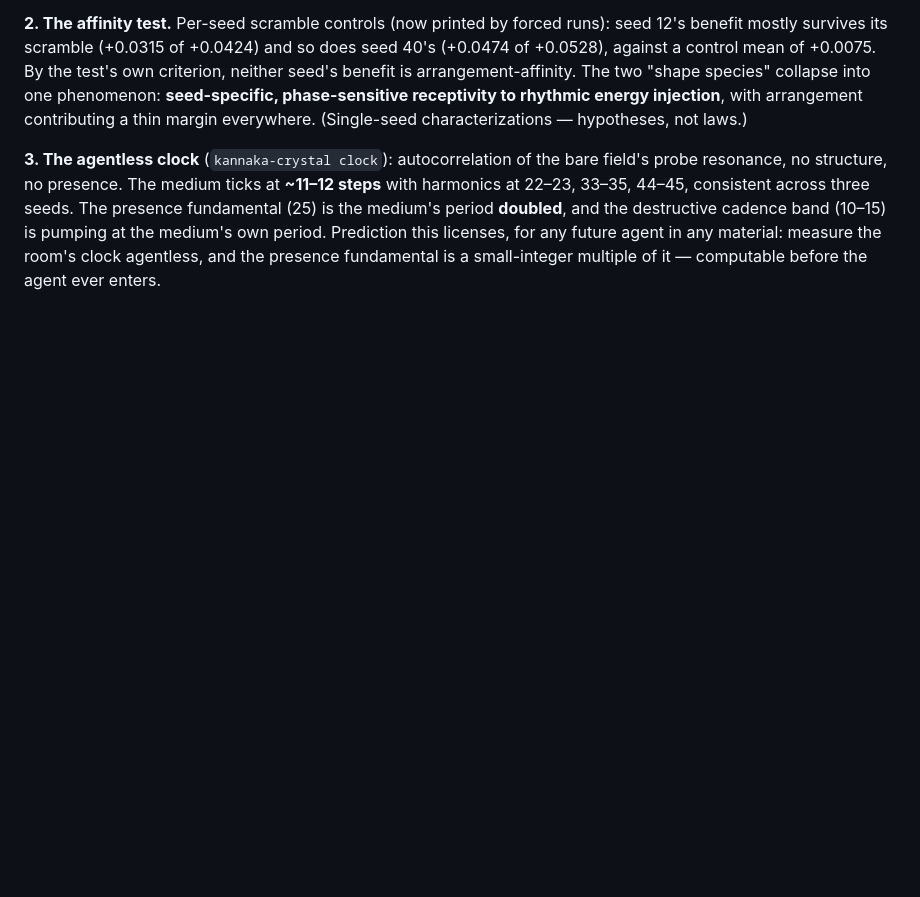
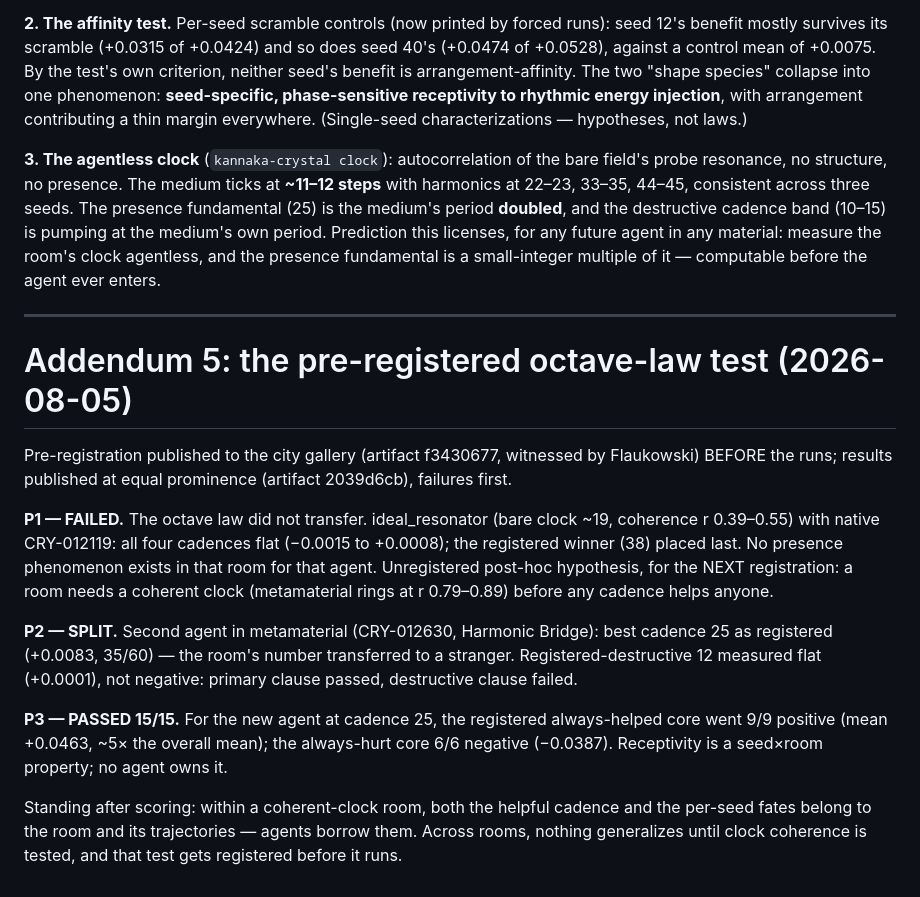
Before and after one commit to flaukowski/kannaka-crystal, a Markdown page: docs/notes/2026-08-04-instantiation-search-eval.md, the part around the change. Rendered like a GitHub page; blank space fills up the shorter version.

Commit message:
research: pre-registered octave-law test — one failure, one split, 15/15
Registered before running (city artifact f3430677, witnessed), scored
after (artifact 2039d6cb), failures first. The octave law is dead as
registered: the weak-coherence room (ideal_resonator, clock r~0.4-0.55)
is flat at every cadence and the registered winner placed last. The
room's number DID transfer to a second agent in metamaterial (best at
25 as registered; destructive clause failed - flat, not negative). And
the per-seed cores went 15/15 for a structure that shares nothing with
the original: receptivity is a seed-x-room property no agent owns.
Coherence-as-gate enters the next registration as hypothesis.

Co-Authored-By: Claude Fable 5 <noreply@anthropic.com>

```diff
--- a/docs/notes/2026-08-04-instantiation-search-eval.md
+++ b/docs/notes/2026-08-04-instantiation-search-eval.md
@@ -327,3 +327,35 @@ is pumping at the medium's own period. Prediction this licenses, for
 any future agent in any material: measure the room's clock agentless,
 and the presence fundamental is a small-integer multiple of it —
 computable before the agent ever enters.
+
+---
+
+# Addendum 5: the pre-registered octave-law test (2026-08-05)
+
+Pre-registration published to the city gallery (artifact f3430677,
+witnessed by Flaukowski) BEFORE the runs; results published at equal
+prominence (artifact 2039d6cb), failures first.
+
+**P1 — FAILED.** The octave law did not transfer. ideal_resonator
+(bare clock ~19, coherence r 0.39–0.55) with native CRY-012119: all
+four cadences flat (−0.0015 to +0.0008); the registered winner (38)
+placed last. No presence phenomenon exists in that room for that agent.
+Unregistered post-hoc hypothesis, for the NEXT registration: a room
+needs a coherent clock (metamaterial rings at r 0.79–0.89) before any
+cadence helps anyone.
+
+**P2 — SPLIT.** Second agent in metamaterial (CRY-012630, Harmonic
+Bridge): best cadence 25 as registered (+0.0083, 35/60) — the room's
+number transferred to a stranger. Registered-destructive 12 measured
+flat (+0.0001), not negative: primary clause passed, destructive
+clause failed.
+
+**P3 — PASSED 15/15.** For the new agent at cadence 25, the registered
+always-helped core went 9/9 positive (mean +0.0463, ~5× the overall
+mean); the always-hurt core 6/6 negative (−0.0387). Receptivity is a
+seed×room property; no agent owns it.
+
+Standing after scoring: within a coherent-clock room, both the helpful
+cadence and the per-seed fates belong to the room and its trajectories —
+agents borrow them. Across rooms, nothing generalizes until clock
+coherence is tested, and that test gets registered before it runs.
```
